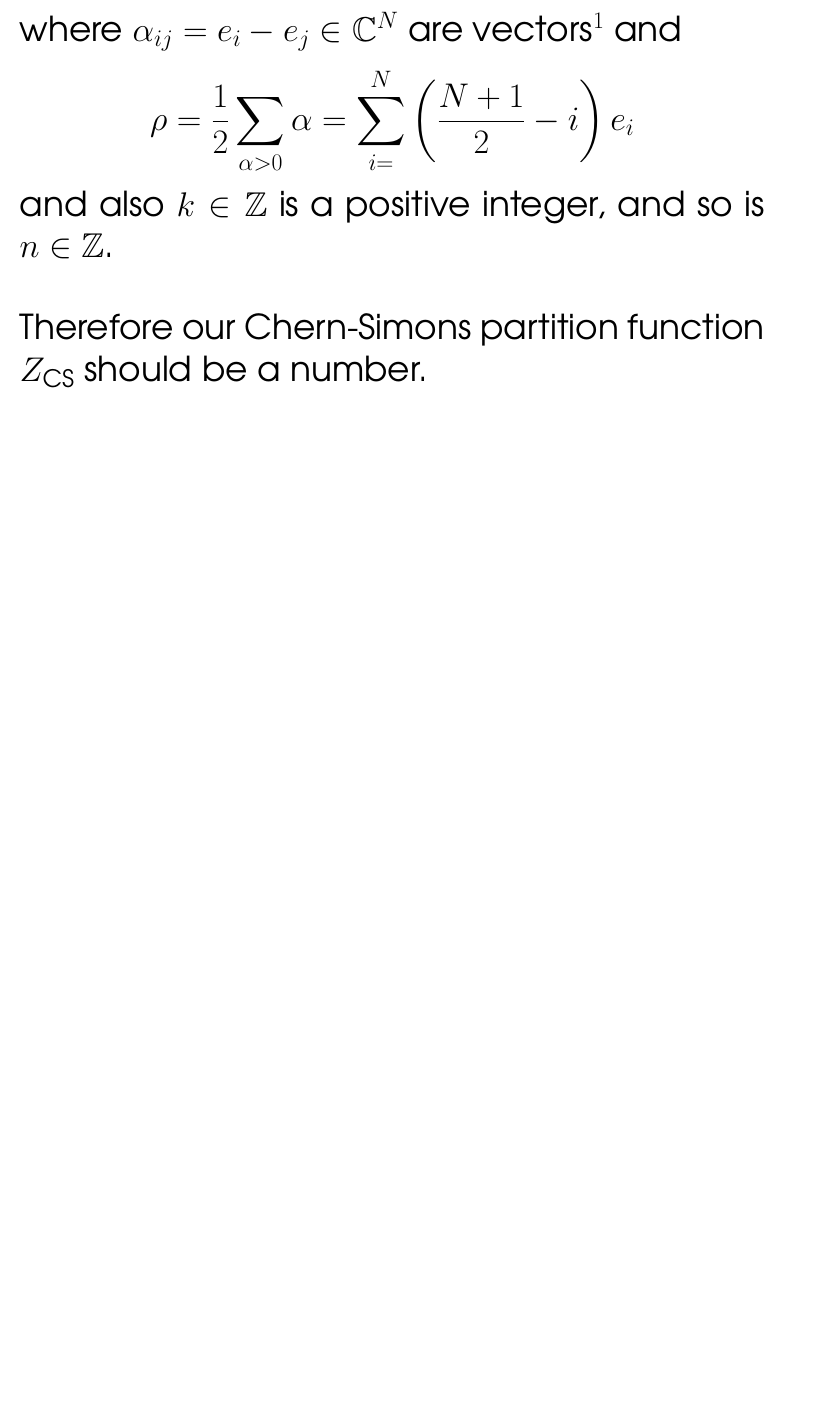
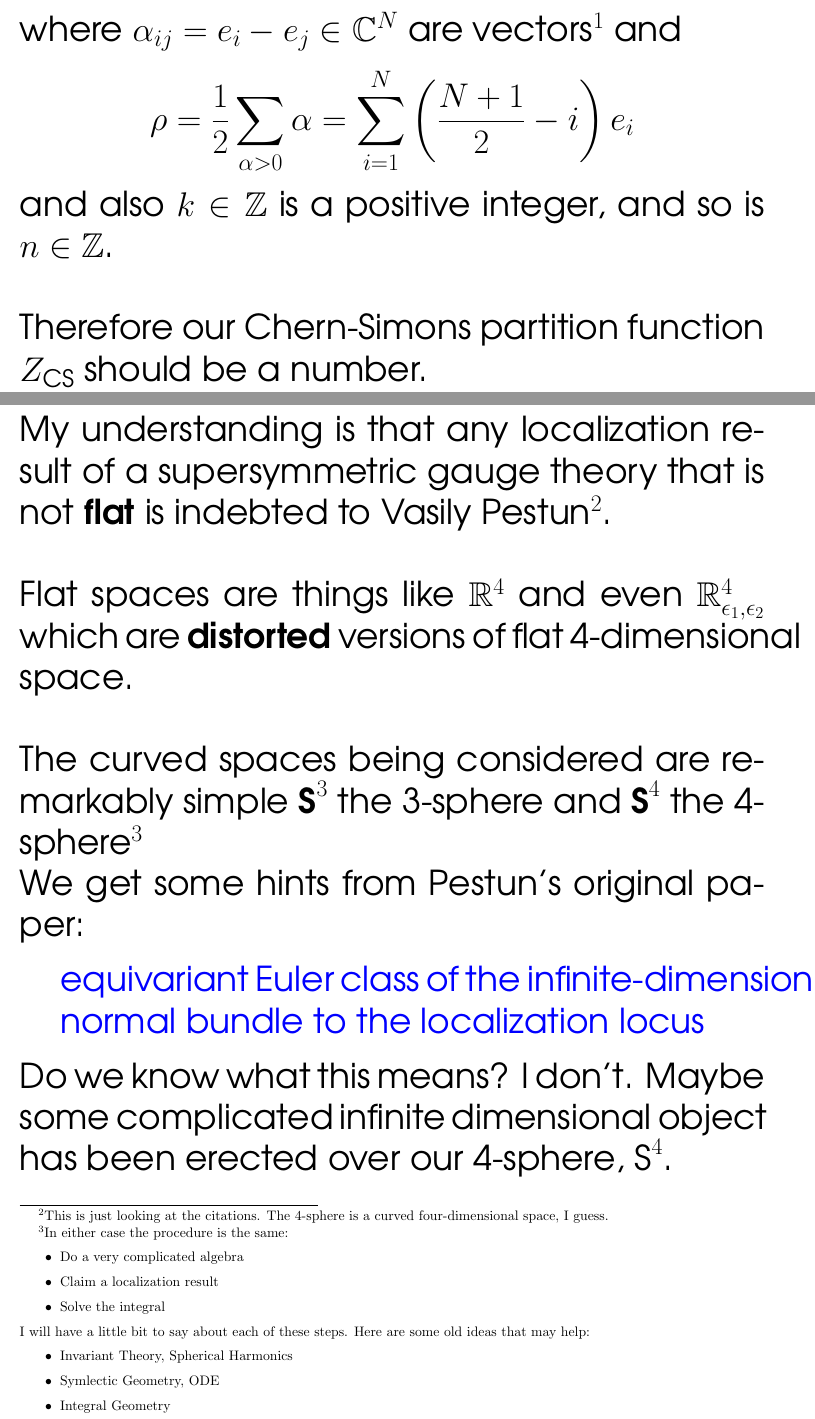
Before and after one commit to mango314/math-blog, a LaTeX document (092716-ABJM.tex): part of page 2 of 3 before the commit and two parts of pages 2 and 3 of 5 after it, the two joined at a grey line, cut so that both start at the same text, the shorter picture padded with empty space. Compiled offline with pdfLaTeX.

Commit message:
some complicated object built over S^4

```diff
--- a/092716-ABJM.tex
+++ b/092716-ABJM.tex
@@ -41,9 +41,37 @@ Both of these are called \textbf{ABJM theory}.  This is rather confusing. \\ \\
 Here is another Chern-Simons formula:
 $$ Z_\text{CS} (N, k) = \frac{1}{\sqrt{N+k}} \prod_{\alpha > 0} 2 \sin \frac{\pi \,\alpha \cdot \rho}{k+N} $$
 where $\alpha_{ij} = e_i - e_j \in \mathbb{C}^N$ are vectors\footnote{This is called the \textbf{Cartan subalgebra} a term which should mean nothing right now.} and
-$$ \rho = \frac{1}{2} \sum_{\alpha > 0} \alpha = \sum_{i=}^N \left(\frac{N+1}{2} - i \right) e_i $$
+$$ \rho = \frac{1}{2} \sum_{\alpha > 0} \alpha = \sum_{i=1}^N \left(\frac{N+1}{2} - i \right) e_i $$
 and also $k \in \mathbb{Z}$ is a positive integer, and so is $n \in \mathbb{Z}$. \\ \\
 Therefore our Chern-Simons partition function $Z_\text{CS}$ should be a number.
+
+\newpage
+
+\noindent My understanding is that any localization result of a supersymmetric gauge theory that is not \textbf{flat} is indebted to Vasily Pestun\footnote{This is just looking at the citations.  The 4-sphere is a curved four-dimensional space, I guess.}.   \\ \\
+Flat spaces are things like $\mathbb{R}^4$ and even $\mathbb{R}^4_{\epsilon_1, \epsilon_2}$ which are \textbf{distorted} versions of flat 4-dimensional space.  \\ \\
+The curved spaces being considered are remarkably simple $\textbf{S}^3$ the 3-sphere and $\textbf{S}^4$ the 4-sphere\footnote{  In either case the procedure is the same:
+\begin{itemize}
+\item Do a very complicated algebra
+\item Claim a localization result
+\item Solve the integral
+\end{itemize}
+I will have a little bit to say about each of these steps.  Here are some old ideas that may help:
+\begin{itemize}
+\item Invariant Theory, Spherical Harmonics
+\item Symlectic Geometry, ODE
+\item Integral Geometry
+\end{itemize}}
+
+
+\noindent We get some hints from Pestun's original paper:
+\begin{quotation}
+\noindent {\color{blue}{equivariant Euler class of the infinite-dimensional normal
+bundle to the localization locus}}
+\end{quotation}
+Do we know what this means?  I don't. Maybe some complicated infinite dimensional object has been erected over our 4-sphere, $\text{S}^4$.
+\newpage
+
+\noindent .
 
 \newpage
 
```
Also changed, not shown: 092716-ABJM.pdf.
